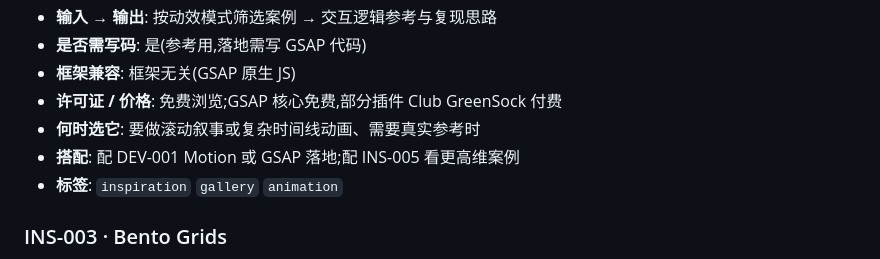
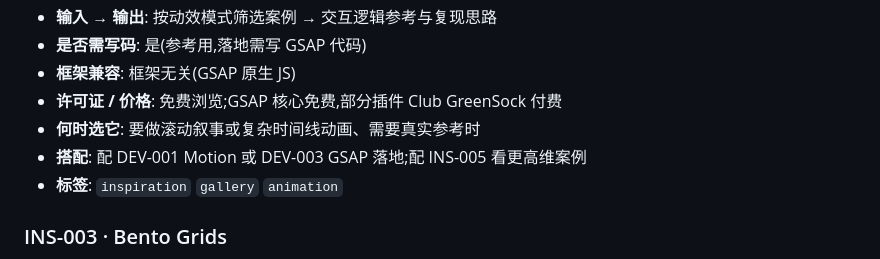
Before and after one commit to Win1011/DesignResource, a Markdown page: README.md, the part around the change. Rendered like a GitHub page.

Commit message:
docs: point Made with GSAP pairing to DEV-003 GSAP
Co-authored-by: Win1011 <Win1011@users.noreply.github.com>

```diff
--- a/README.md
+++ b/README.md
@@ -103,7 +103,7 @@ catalog_type: design-resources
 - **框架兼容**: 框架无关(GSAP 原生 JS)
 - **许可证 / 价格**: 免费浏览;GSAP 核心免费,部分插件 Club GreenSock 付费
 - **何时选它**: 要做滚动叙事或复杂时间线动画、需要真实参考时
-- **搭配**: 配 DEV-001 Motion 或 GSAP 落地;配 INS-005 看更高维案例
+- **搭配**: 配 DEV-001 Motion 或 DEV-003 GSAP 落地;配 INS-005 看更高维案例
 - **标签**: `inspiration` `gallery` `animation`
 
 ### INS-003 · Bento Grids
```
